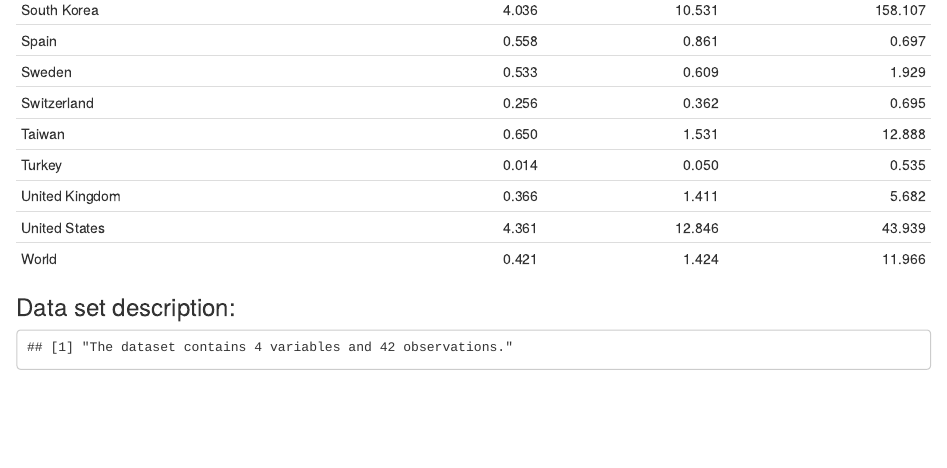
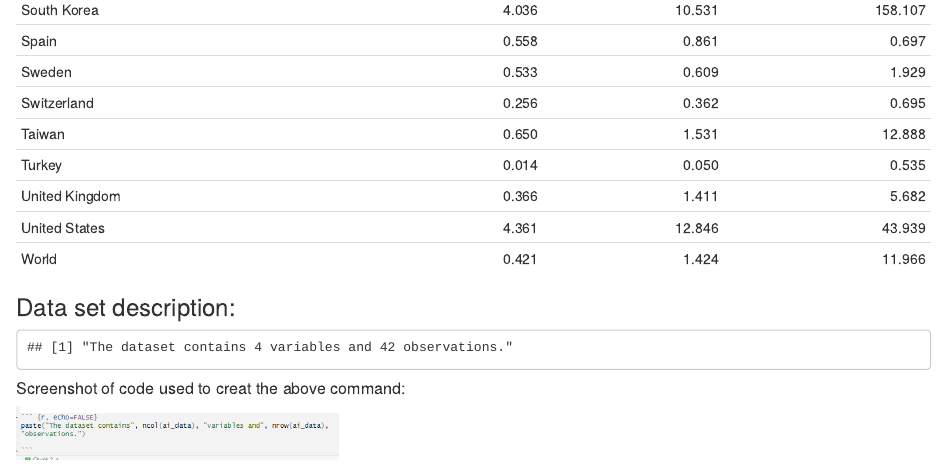
Before and after one commit to bell0013/Assignment_1, an R Markdown document (ai_patent_by_country.Rmd): the page in a window 1100 px wide, from 1790 px down. Rendered offline with R 4.5, knitr and Pandoc, with nearby package versions.

Commit message:
adding PNG

````diff
--- a/ai_patent_by_country.Rmd
+++ b/ai_patent_by_country.Rmd
@@ -62,3 +62,9 @@ kable(ai_data)
 paste("The dataset contains", ncol(ai_data), "variables and", nrow(ai_data), "observations.")
 
 ```
+
+##### Screenshot of code used to creat the above command:
+
+```{r, echo=FALSE}
+knitr::include_graphics("Desciption_code.PNG")
+```
````
